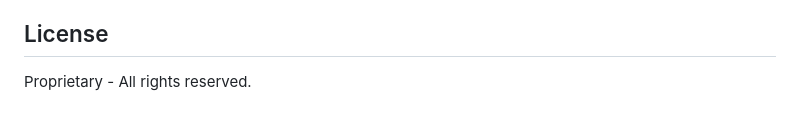
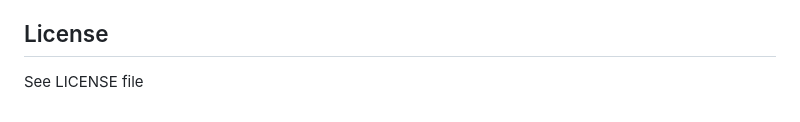
Before and after one commit to AAPM-RT-SEC/RTSec.Kryptonian, a Markdown page: README.md, the part around the change. Rendered like a GitHub page.

Commit message:
Reference LICENSE file in README
Update license information to reference LICENSE file.

```diff
--- a/README.md
+++ b/README.md
@@ -368,4 +368,4 @@ Built with Clean Architecture principles:
 
 ## License
 
-Proprietary - All rights reserved.
+See LICENSE file
```
